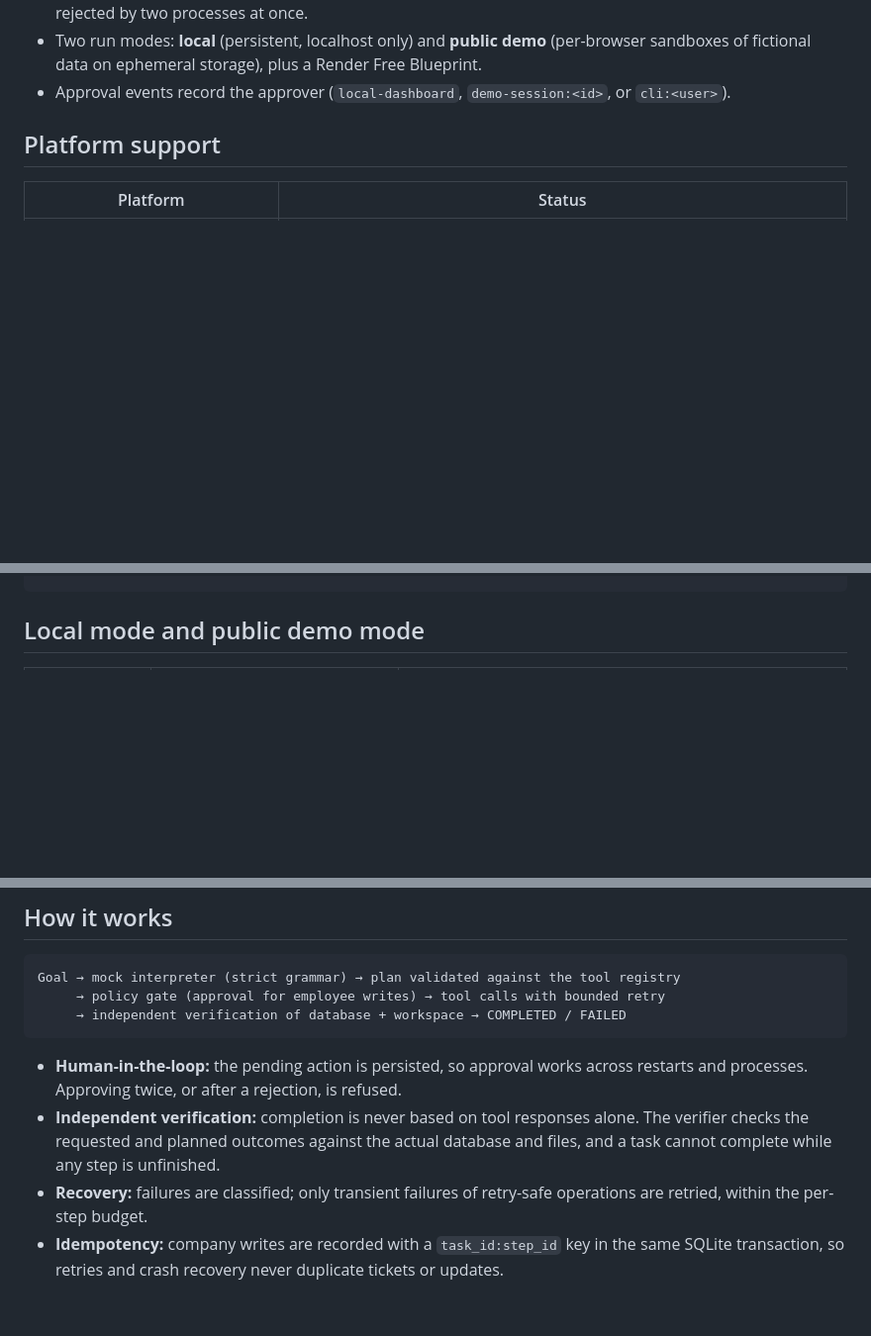
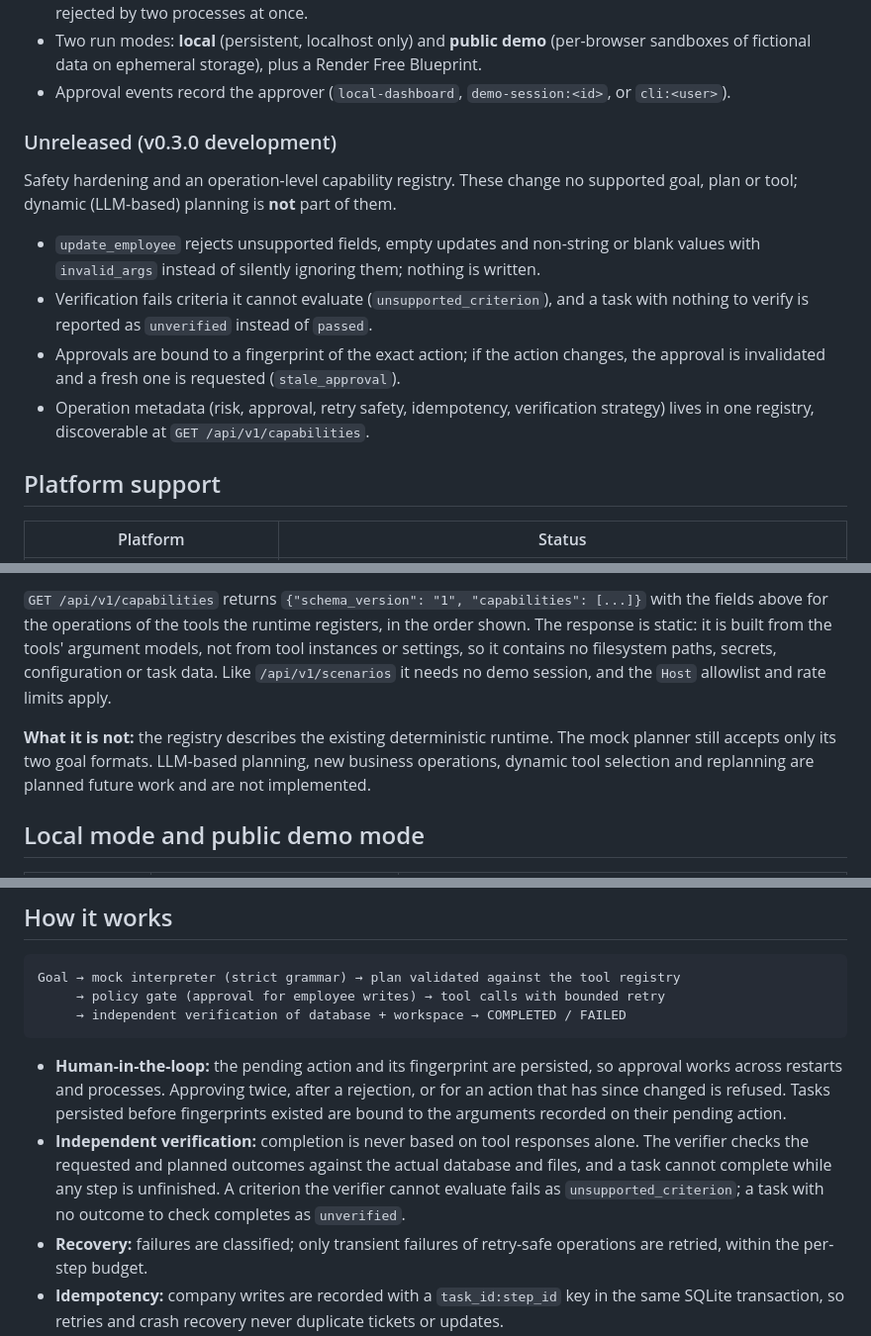
Before and after one commit to nawalkumar/autonomous-ai-employee-runtime, a Markdown page: README.md, 3 parts joined by grey strips. Shown at 99% size. GitHub-like rendering; blank space fills up the shorter version.

Commit message:
docs: document capability registry and safety semantics

````diff
--- a/README.md
+++ b/README.md
@@ -44,6 +45,20 @@ SQLite database and per-task locks. All company data is fictional.
   sandboxes of fictional data on ephemeral storage), plus a Render Free Blueprint.
 - Approval events record the approver (`local-dashboard`, `demo-session:<id>`, or
   `cli:<user>`).
+
+### Unreleased (v0.3.0 development)
+
+Safety hardening and an operation-level capability registry. These change no supported
+goal, plan or tool; dynamic (LLM-based) planning is **not** part of them.
+
+- `update_employee` rejects unsupported fields, empty updates and non-string or blank
+  values with `invalid_args` instead of silently ignoring them; nothing is written.
+- Verification fails criteria it cannot evaluate (`unsupported_criterion`), and a task
+  with nothing to verify is reported as `unverified` instead of `passed`.
+- Approvals are bound to a fingerprint of the exact action; if the action changes, the
+  approval is invalidated and a fresh one is requested (`stale_approval`).
+- Operation metadata (risk, approval, retry safety, idempotency, verification strategy)
+  lives in one registry, discoverable at `GET /api/v1/capabilities`.
 
 ## Platform support
 
@@ -249,3 +317,14 @@ curl -s -X POST http://127.0.0.1:8000/api/v1/tasks -H 'Content-Type: application
+`GET /api/v1/capabilities` returns `{"schema_version": "1", "capabilities": [...]}` with
+the fields above for the operations of the tools the runtime registers, in the order
+shown. The response is static: it is built from the tools' argument models, not from
+tool instances or settings, so it contains no filesystem paths, secrets, configuration
+or task data. Like `/api/v1/scenarios` it needs no demo session, and the `Host`
+allowlist and rate limits apply.
+
+**What it is not:** the registry describes the existing deterministic runtime. The mock
+planner still accepts only its two goal formats. LLM-based planning, new business
+operations, dynamic tool selection and replanning are planned future work and are not
+implemented.
 
 ## Local mode and public demo mode
 
@@ -409,11 +492,15 @@ Goal → mock interpreter (strict grammar) → plan validated against the tool r
      → independent verification of database + workspace → COMPLETED / FAILED
 ```
 
-- **Human-in-the-loop:** the pending action is persisted, so approval works across
-  restarts and processes. Approving twice, or after a rejection, is refused.
+- **Human-in-the-loop:** the pending action and its fingerprint are persisted, so
+  approval works across restarts and processes. Approving twice, after a rejection, or
+  for an action that has since changed is refused. Tasks persisted before fingerprints
+  existed are bound to the arguments recorded on their pending action.
 - **Independent verification:** completion is never based on tool responses alone. The
   verifier checks the requested and planned outcomes against the actual database and
-  files, and a task cannot complete while any step is unfinished.
+  files, and a task cannot complete while any step is unfinished. A criterion the
+  verifier cannot evaluate fails as `unsupported_criterion`; a task with no outcome to
+  check completes as `unverified`.
 - **Recovery:** failures are classified; only transient failures of retry-safe
   operations are retried, within the per-step budget.
 - **Idempotency:** company writes are recorded with a `task_id:step_id` key in the same
````
Also changed, not shown: other parts of README.md (+62 -4 lines), CONTRIBUTING.md (+1 -0 lines).
